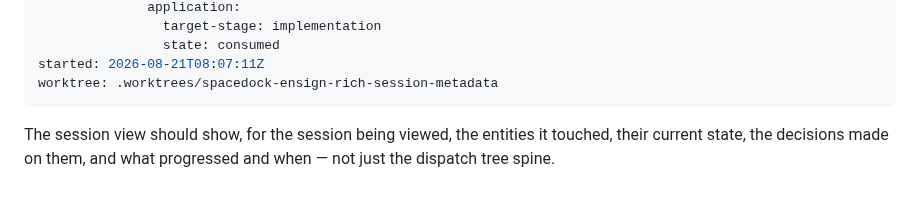
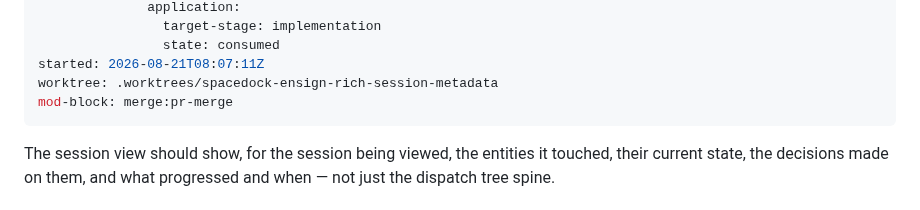
Before and after one commit to clkao/cargento, a Markdown page: rich-session-metadata/index.md, the part around the change. Drawn GitHub-style.

Commit message:
state: update rich-session-metadata

```diff
--- a/rich-session-metadata/index.md
+++ b/rich-session-metadata/index.md
@@ -48,6 +48,7 @@ gates:
                 state: consumed
 started: 2026-08-21T08:07:11Z
 worktree: .worktrees/spacedock-ensign-rich-session-metadata
+mod-block: merge:pr-merge
 ---
 
 The session view should show, for the session being viewed, the entities it
```
